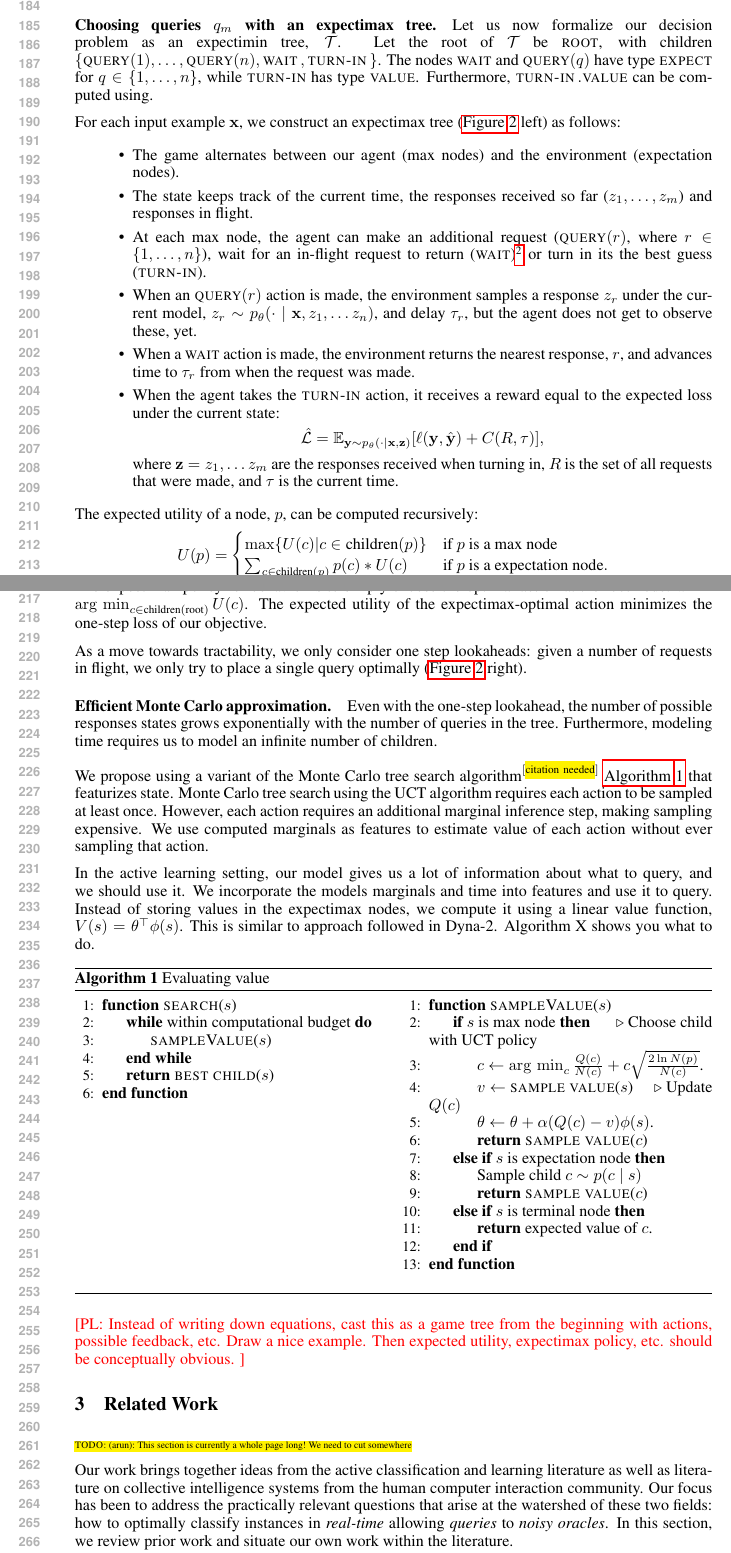
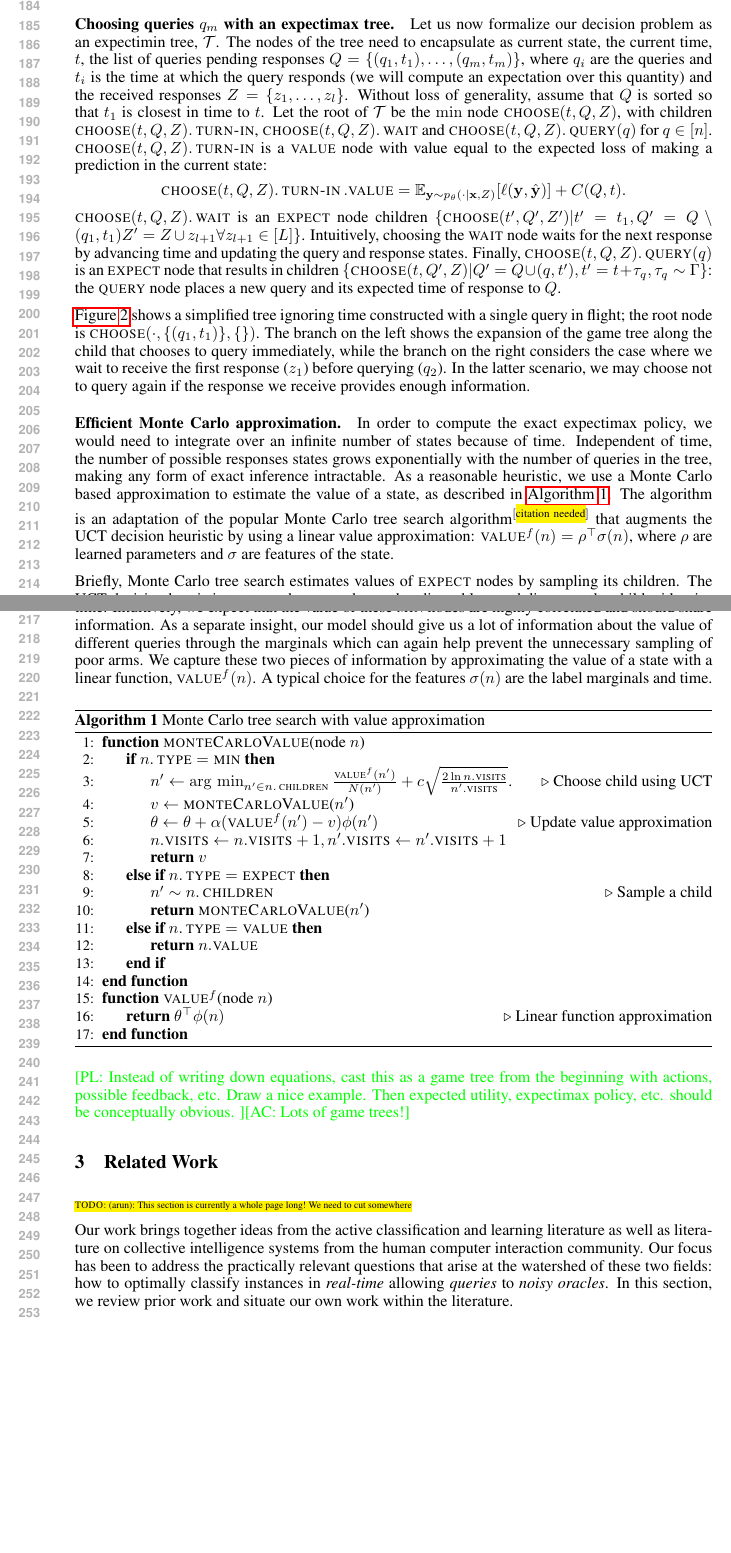
Before and after one commit to lense-project/lense-base, a LaTeX paper (doc/nips2015/paper.tex, which reads doc/nips2015/async.tex, doc/nips2015/macros.tex): two parts of pages 4 and 5 of 11 before the commit and two parts of pages 4 and 5 of 10 after it, joined at a grey line, cut so that both start at the same text, the shorter picture padded with empty space. Compiled offline with pdfLaTeX.

Commit message:
Completed algorithm section, draft 1.0

```diff
--- a/doc/nips2015/async.tex
+++ b/doc/nips2015/async.tex
@@ -55,10 +55,23 @@ As a concrete example, consider the expectimin tree in \figureref{mcts}. The val
 
 \paragraph{Choosing queries $q_m$ with an expectimax tree.}
 Let us now formalize our decision problem as an expectimin tree, $\sT$.
-Let the root of $\sT$ be $\scroot$, with children $\{\query(1), \ldots, \query(n), \wait{}, \turnin{}\}$.
-The nodes $\wait$ and $\query(q)$ have type $\scexpect$ for $q \in \{1, \ldots, n\}$, while $\turnin$ has type $\scvalue$.
-Furthermore, $\turnin.\scvalue$ can be computed using.
+The nodes of the tree need to encapsulate as current state, the current time, $t$, the list of queries pending responses $Q = \{(q_1, t_1), \ldots, (q_m, t_m)\}$, where $q_i$ are the queries and $t_i$ is the time at which the query responds (we will compute an expectation over this quantity) and the received responses $Z = \{z_1, \ldots, z_l\}$.
+Without loss of generality, assume that $Q$ is sorted so that $t_1$ is closest in time to $t$.
+Let the root of $\sT$ be the $\min$ node $\scchoose(t, Q, Z)$,
+with children $\scchoose(t, Q, Z).\turnin$, $\scchoose(t, Q, Z).\wait$ and $\scchoose(t, Q, Z).\query(q)$ for $q \in [n]$.
+$\scchoose(t, Q, Z).\turnin$ is a $\scvalue$ node with value equal to the expected loss of making a prediction in the current state:
+\[
+\scchoose(t, Q, Z).\turnin.\scvalue
+= \E_{\by \sim \p(\cdot \given \bx, Z)}[\ell(\by, \byt)] + C(Q, t).
+\]
+$\scchoose(t, Q, Z).\wait$ is an $\scexpect$ node children $\{\scchoose(t', Q', Z') | t' = t_1, Q' = Q \setminus (q_1, t_1) Z' = Z \union {z_{l+1}} \forall z_{l+1} \in [L]\}$.
+Intuitively, choosing the $\wait$ node waits for the next response by advancing time and updating the query and response states.
+Finally,
+$\scchoose(t, Q, Z).\query(q)$ is an $\scexpect$ node that results in children
+$\{\scchoose(t, Q', Z) | Q' = Q \union (q, t'), t' = t + \tau_q, \tau_q \sim \Gamma\}$: the $\query$ node places a new query and its expected time of response to $Q$.
 
+\figureref{mcts} shows a simplified tree ignoring time constructed with a single query in flight; the root node is $\scchoose(\cdot, \{(q_1, t_1)\}, \{\})$. The branch on the left shows the expansion of the game tree along the child that chooses to query immediately, while the branch on the right considers the case where we wait to receive the first response ($z_1$) before querying ($q_2$).
+In the latter scenario, we may choose not to query again if the response we receive provides enough information.
 
 %As described in \sectionref{model}, we would like to select and schedule several requests for labels to maximize our accuracy on predictions while trading off the cost and response time.
 %We view the problem in the Bayesian decision theoretic setting: what is the optimal behavioral policy under our current beliefs?
@@ -67,99 +80,67 @@ Furthermore, $\turnin.\scvalue$ can be computed using.
 %However, evaluating the optimal policy from the expectimax tree is intractable.
 %We propose a Monte Carlo search based algorithm to efficiently approximate the optimal policy.
 
-% Input and output to the section
-% input: model, examples.
-% output: behavior policy
-
-For each input example $\bx$, we construct an expectimax tree (\figureref{mcts} left) as follows:
-\begin{itemize}
-  \item The game alternates between our agent (max nodes) and the environment (expectation nodes).
-  \item The state keeps track of the current time, the responses received so far ($z_1, \ldots, z_m$) and responses in flight.
-  \item At each max node, the agent can make an additional request ($\query(r)$, where $r \in \{1, \ldots, n\}$), wait for an in-flight request to return ($\wait$)\footnote{Note that we have restricted our agent to not be able to wait arbitrary amounts of time, and rather just wait till the next possible action.} or turn in its the best guess ($\turnin$).
-  \item When an $\query(r)$ action is made, the environment samples a response $z_r$ under the current model, $z_r \sim \p(\cdot \given \bx, z_1, \dots z_n)$, and delay $\tau_r$, but the agent does not get to observe these, yet.
-  \item When a $\wait$ action is made, the environment returns the nearest response, $r$, and advances time to $\tau_r$ from when the request was made.
-  \item When the agent takes the $\turnin$ action, it receives a reward equal to the expected loss under the current state:
-      \begin{align*}
-        \hat\sL &= \E_{\by \sim \p(\cdot \given \bx, \bz)}[\ell(\by, \byt) + C(R, \tau)],
-      \end{align*}
-  where $\bz = z_1, \dots z_m$ are the responses received when turning in, $R$ is the set of all requests that were made, and $\tau$ is the current time.
-\end{itemize}
-
-The expected utility of a node, $p$, can be computed recursively:
-\begin{align*}
-  U(p) &=
-  \begin{cases}
-    \max\{ U(c) | c \in \textrm{children}(p) \} & \textrm{if $p$ is a max node} \\
-    \sum_{c \in \textrm{children}(p)} p(c) * U(c) & \textrm{if $p$ is a expectation node}.
-  \end{cases}
-\end{align*}
-The expectimax policy for behavior is to simply choose the optimal action at the root node: $\pi^* = \argmin_{c \in \textrm{children}(\textrm{root})} U(c)$.
-The expected utility of the expectimax-optimal action minimizes the one-step loss of our objective.
-
-%\paragraph{Behavior}
-%Consider the example in \figureref{game-tree}.
-%\todo{make less abstract}
-%
-%Let us study the behavior for a single request, we can evaluate the expected cost for each possible label to measure, as well as not labeling anything.
-As a move towards tractability, we only consider one step lookaheads: given a number of requests in flight, we only try to place a single query optimally (\figureref{mcts} right).
-
 \paragraph{Efficient Monte Carlo approximation.}
 
-Even with the one-step lookahead, the number of possible responses states grows exponentially with the number of queries in the tree.
-Furthermore, modeling time requires us to model an infinite number of children.
+In order to compute the exact expectimax policy, we would need to integrate over an infinite number of states because of time.
+Independent of time, the number of possible responses states grows exponentially with the number of queries in the tree, making any form of exact inference intractable.
+As a reasonable heuristic, we use a Monte Carlo based approximation to estimate the value of a state, as described in \algorithmref{mcvts}.
+The algorithm is an adaptation of the popular Monte Carlo tree search algorithm\needcite{} that augments the UCT decision heuristic by using a linear value approximation: $\scvalue^f(n) = \rho^\top \sigma(n)$, where $\rho$ are learned parameters and $\sigma$ are features of the state.
 
-We propose using a variant of the Monte Carlo tree search algorithm\needcite{} \algorithmref{value} that featurizes state.
-Monte Carlo tree search using the UCT algorithm requires each action to be sampled at least once.
-However, each action requires an additional marginal inference step, making sampling expensive.
-We use computed marginals as features to estimate value of each action without ever sampling that action.
+Briefly, Monte Carlo tree search estimates values of $\scexpect$ nodes by sampling its children.
+The UCT decision heuristic treats each $\scmin$ node as a bandit problem and discovers the child with minimum value.
+However, $\sT$ contains an infinite number of $\scmin$ nodes corresponding to each point in time.
+Intuitively, we expect that the value of these $\scmin$ nodes are highly correlated and should share information.
+As a separate insight, our model should give us a lot of information about the value of different queries through the marginals which can again help prevent the unnecessary sampling of poor arms.
+We capture these two pieces of information by approximating the value of a state with a linear function, $\scvalue^f(n)$.
+A typical choice for the features $\sigma(n)$ are the label marginals and time.
 
-In the active learning setting, our model gives us a lot of information about what to query, and we should use it.
-We incorporate the models marginals and time into features and use it to query.
-Instead of storing values in the expectimax nodes, we compute it using a linear value function, $V(s) = \theta^\top \phi(s)$.
-This is similar to approach followed in Dyna-2.
-Algorithm X shows you what to do.
+%We propose using a variant of the Monte Carlo tree search algorithm\needcite{} \algorithmref{value} that featurizes state.
+%Monte Carlo tree search using the UCT algorithm requires each action to be sampled at least once.
+%However, each action requires an additional marginal inference step, making sampling expensive.
+%We use computed marginals as features to estimate value of each action without ever sampling that action.
+%
+%In the active learning setting, our model gives us a lot of information about what to query, and we should use it.
+%We incorporate the models marginals and time into features and use it to query.
+%Instead of storing values in the expectimax nodes, we compute it using a linear value function, $V(s) = \theta^\top \phi(s)$.
+%This is similar to approach followed in Dyna-2.
+%Algorithm X shows you what to do.
 
 \begin{algorithm}
 %  \renewcommand{\algorithmicrequire}{\textbf{Input:}}
 %  \renewcommand{\algorithmicensure}{\textbf{Output:}}
-  \caption{Evaluating value}
-\label{algo:value}
-  \begin{multicols}{2}
+\caption{Monte Carlo tree search with value approximation}
+\label{algo:mcvts}
   \begin{algorithmic}[1]
-    \Function{search}{$s$}
-    \While{within computational budget}
-    \State \Call{sampleValue}{$s$}
-    \EndWhile
-    \State \Return{\Call{best child}{$s$}}
-  \EndFunction{}
-  \end{algorithmic}
-  \columnbreak{}
-
-  \begin{algorithmic}[1]
-    \Function{sampleValue}{$s$}
-    \If{$s$ is max node}
-      \Comment Choose child with UCT policy
-      \State $c \gets \argmin_{c} \frac{Q(c)}{N(c)} + c \sqrt{\frac{2 \ln N(p)}{N(c)}}$.
-      \State $v \gets $ \Call{sample value}{$s$}
-      \Comment Update $Q(c)$
-      \State $\theta \gets \theta + \alpha (Q(c) - v)\phi(s)$.
-      \State \Return \Call{sample value}{$c$}
-    \ElsIf {$s$ is expectation node}
-      \State Sample child $c \sim p(c \given s)$
-      \State \Return \Call{sample value}{$c$}
-    \ElsIf {$s$ is terminal node}
-      \State \Return expected value of $c$.
+    \Function{monteCarloValue}{node $n$}
+    \If{$n.\sctype = \scmin$}
+      \State $n' \gets \argmin_{n' \in n.\scchildren} \frac{\scvalue^f(n')}{N(n')} + c \sqrt{\frac{2 \ln n.\scvisits}{n'.\scvisits}}$.
+      \Comment Choose child using UCT
+      \State $v \gets $ \Call{monteCarloValue}{$n'$}
+      \State $\theta \gets \theta + \alpha (\scvalue^f(n') - v)\phi(n')$
+      \Comment Update value approximation
+      \State $n.\scvisits \gets n.\scvisits + 1, n'.\scvisits \gets n'.\scvisits + 1$
+      \State \Return $v$
+    \ElsIf {$n.\sctype = \scexpect$}
+      \State $n' \sim n.\scchildren$
+      \Comment Sample a child
+      \State \Return \Call{monteCarloValue}{$n'$}
+    \ElsIf {$n.\sctype = \scvalue$}
+      \State \Return $n.\scvalue$
     \EndIf
     \EndFunction{}
+    \Function{$\scvalue^f$}{node $n$}
+      \State \Return $\theta^\top \phi(n)$
+      \Comment Linear function approximation
+    \EndFunction{}
   \end{algorithmic}
-  \end{multicols}
 \end{algorithm}
 
-\pl{Instead of writing down equations,
+\pldone{Instead of writing down equations,
 cast this as a game tree from the beginning with actions, possible feedback, etc.
 Draw a nice example.
 Then expected utility, expectimax policy, etc. should be conceptually obvious.
-}
+}{Lots of game trees!}
 
 % -- EVERYTHING BELOW THIS IS DEAD TO ME. --
 % Let $\ell(\by, \byt)$ be the loss incurred when if $\by$ is labeled $\byt$.
--- a/doc/nips2015/macros.tex
+++ b/doc/nips2015/macros.tex
@@ -20,8 +20,10 @@
 \providecommand{\query}{\operatorname{\textsc{query}}}
 \providecommand{\wait}{\operatorname{\textsc{wait}}}
 \providecommand{\turnin}{\operatorname{\textsc{turn-in}}}
+\providecommand{\scchoose}{\operatorname{\textsc{choose}}}
 
 \providecommand{\sctype}{\operatorname{\textsc{type}}}
+\providecommand{\scvisits}{\textsc{visits}}
 \providecommand{\scchildren}{\operatorname{\textsc{children}}}
 \providecommand{\scexpect}{\textsc{expect}}
 \providecommand{\scmin}{\textsc{min}}
```
